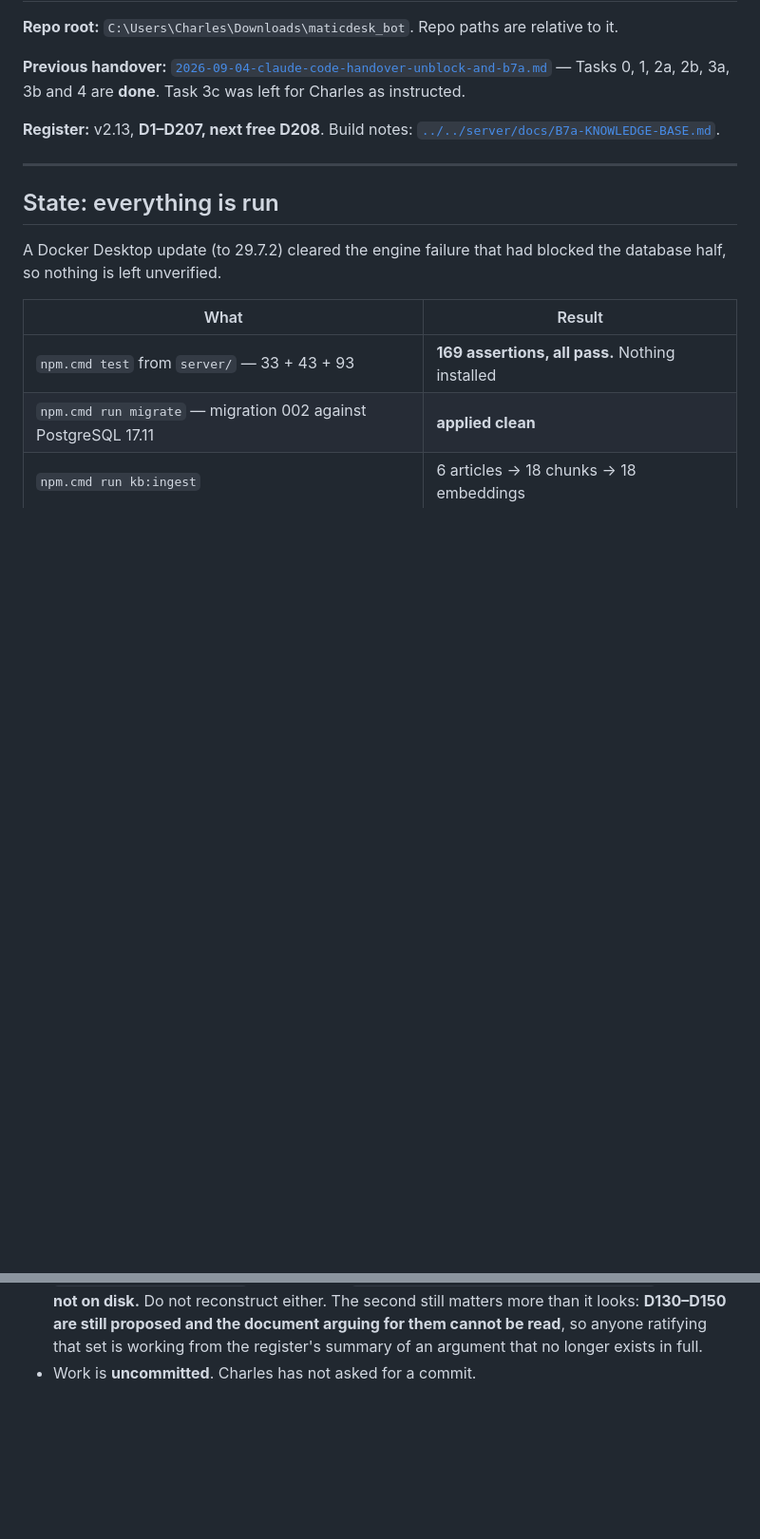
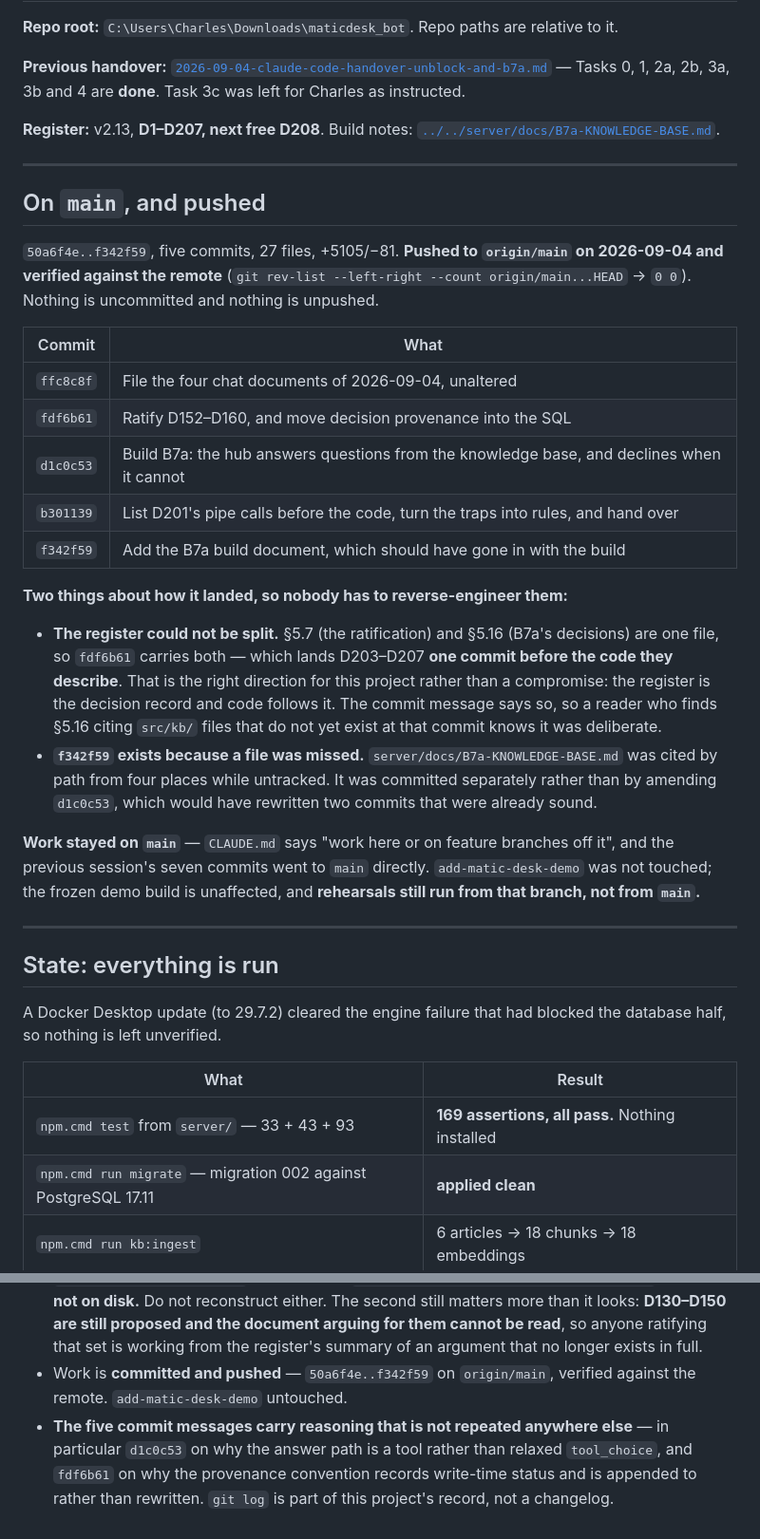
Before and after one commit to charlesjordan-svg/maticdesk_bot, a Markdown page: docs/handovers/2026-09-04-claude-code-handover-b7a-built.md, 2 parts joined by grey strips. Shown at 95% size. Drawn GitHub-style; blank space fills up the shorter version.

Commit message:
Record the commit history in the handover, and that it is pushed
The handover was written before the commits existed, so it could not name them. A handover whose
first question is "what is on main" should answer it.

Adds the five SHAs with one line each, the push state verified against the remote rather than
asserted, and the two things about how the work landed that would otherwise have to be
reverse-engineered from git log: that the register could not be split, so D203-D207 land one commit
before the code they describe; and that f342f59 exists because B7a-KNOWLEDGE-BASE.md was missed from
the build commit and was added rather than amended in.

Also notes what did NOT happen: add-matic-desk-demo was not touched, so the frozen Sunday demo build
is unaffected and rehearsals still run from that branch.

The honesty ledger's last line was "work is uncommitted". It now says where the work is, and adds
that the commit messages carry reasoning not repeated elsewhere - d1c0c53 on why the answer path is
a tool rather than relaxed tool_choice, fdf6b61 on why the provenance convention records write-time
status and is only appended to. git log is part of this project's record rather than a changelog,
and a session that reads only the checked-in documents will miss both arguments.

Co-Authored-By: Claude Opus 5 <noreply@anthropic.com>

```diff
--- a/docs/handovers/2026-09-04-claude-code-handover-b7a-built.md
+++ b/docs/handovers/2026-09-04-claude-code-handover-b7a-built.md
@@ -7,6 +7,37 @@
 
 **Register:** v2.13, **D1–D207, next free D208**. Build notes:
 [`../../server/docs/B7a-KNOWLEDGE-BASE.md`](../../server/docs/B7a-KNOWLEDGE-BASE.md).
+
+---
+
+## On `main`, and pushed
+
+`50a6f4e..f342f59`, five commits, 27 files, +5105/−81. **Pushed to `origin/main` on 2026-09-04
+and verified against the remote** (`git rev-list --left-right --count origin/main...HEAD` → `0 0`).
+Nothing is uncommitted and nothing is unpushed.
+
+| Commit | What |
+|---|---|
+| `ffc8c8f` | File the four chat documents of 2026-09-04, unaltered |
+| `fdf6b61` | Ratify D152–D160, and move decision provenance into the SQL |
+| `d1c0c53` | Build B7a: the hub answers questions from the knowledge base, and declines when it cannot |
+| `b301139` | List D201's pipe calls before the code, turn the traps into rules, and hand over |
+| `f342f59` | Add the B7a build document, which should have gone in with the build |
+
+**Two things about how it landed, so nobody has to reverse-engineer them:**
+
+- **The register could not be split.** §5.7 (the ratification) and §5.16 (B7a's decisions) are one
+  file, so `fdf6b61` carries both — which lands D203–D207 **one commit before the code they
+  describe**. That is the right direction for this project rather than a compromise: the register is
+  the decision record and code follows it. The commit message says so, so a reader who finds §5.16
+  citing `src/kb/` files that do not yet exist at that commit knows it was deliberate.
+- **`f342f59` exists because a file was missed.** `server/docs/B7a-KNOWLEDGE-BASE.md` was cited
+  by path from four places while untracked. It was committed separately rather than by amending
+  `d1c0c53`, which would have rewritten two commits that were already sound.
+
+**Work stayed on `main`** — `CLAUDE.md` says "work here or on feature branches off it", and the
+previous session's seven commits went to `main` directly. `add-matic-desk-demo` was not touched;
+the frozen demo build is unaffected, and **rehearsals still run from that branch, not from `main`.**
 
 ---
 
@@ -243,4 +274,9 @@ watch.
   **D130–D150 are still proposed and the document arguing for them cannot be read**, so anyone
   ratifying that set is working from the register's summary of an argument that no longer exists in
   full.
-- Work is **uncommitted**. Charles has not asked for a commit.
+- Work is **committed and pushed** — `50a6f4e..f342f59` on `origin/main`, verified against the
+  remote. `add-matic-desk-demo` untouched.
+- **The five commit messages carry reasoning that is not repeated anywhere else** — in particular
+  `d1c0c53` on why the answer path is a tool rather than relaxed `tool_choice`, and `fdf6b61` on
+  why the provenance convention records write-time status and is appended to rather than rewritten.
+  `git log` is part of this project's record, not a changelog.
```
